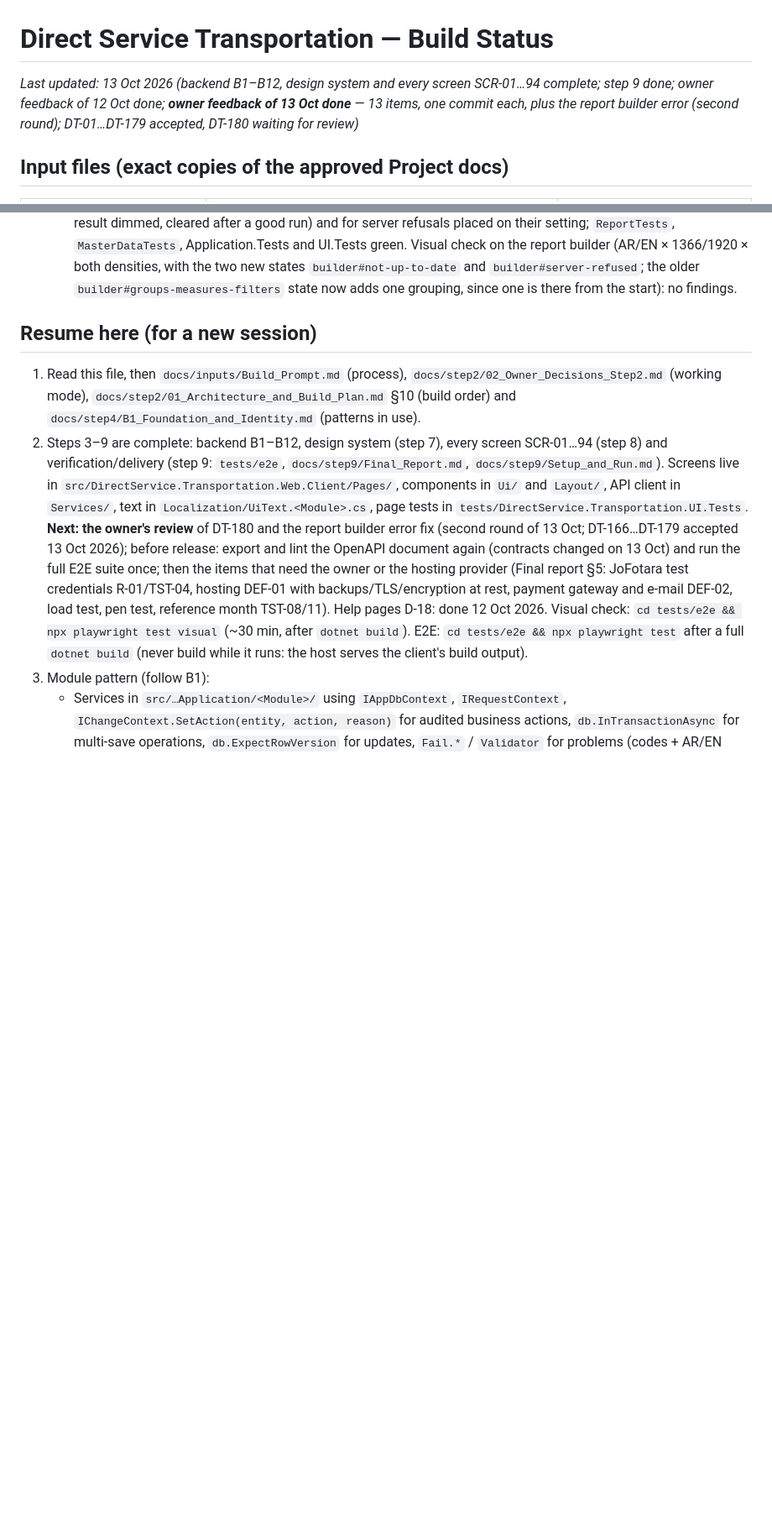
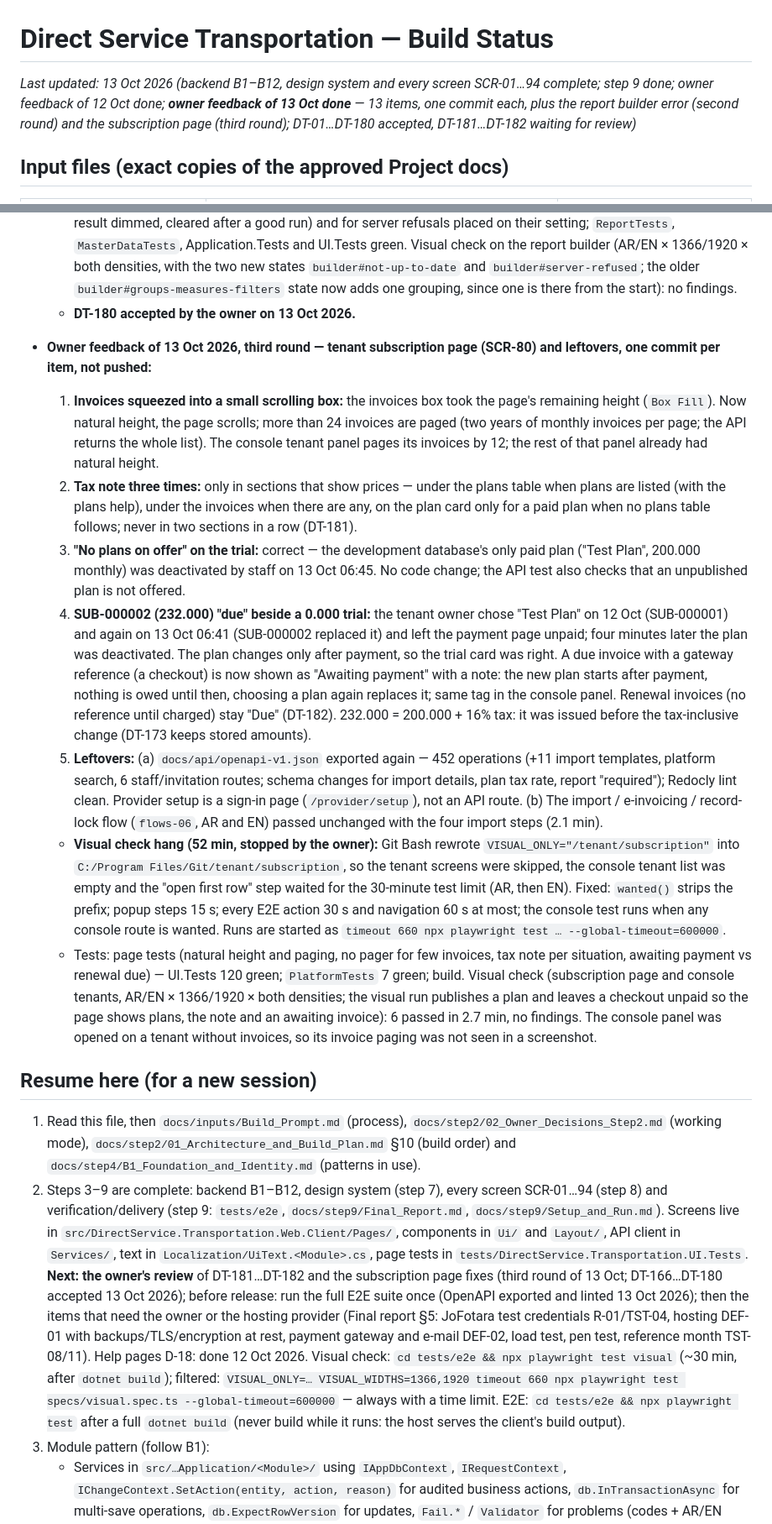
Before and after one commit to aliqadorah/Direct-Service-Transportation-System, a Markdown page: BUILD_STATUS.md, 2 parts joined by grey strips. Shown at 84% size. Rendered like a GitHub page; blank space fills up the shorter version.

Commit message:
BUILD_STATUS: DT-180 accepted; third round of 13 Oct (subscription page, OpenAPI, import E2E, visual hang); DT-181-182 for review
Co-Authored-By: Claude Opus 5.5 <noreply@anthropic.com>

```diff
--- a/BUILD_STATUS.md
+++ b/BUILD_STATUS.md
@@ -1,6 +1,6 @@
 # Direct Service Transportation — Build Status
 
-_Last updated: 13 Oct 2026 (backend B1–B12, design system and every screen SCR-01…94 complete; step 9 done; owner feedback of 12 Oct done; **owner feedback of 13 Oct done** — 13 items, one commit each, plus the report builder error (second round); DT-01…DT-179 accepted, DT-180 waiting for review)_
+_Last updated: 13 Oct 2026 (backend B1–B12, design system and every screen SCR-01…94 complete; step 9 done; owner feedback of 12 Oct done; **owner feedback of 13 Oct done** — 13 items, one commit each, plus the report builder error (second round) and the subscription page (third round); DT-01…DT-180 accepted, DT-181…DT-182 waiting for review)_
 
 ## Input files (exact copies of the approved Project docs)
 | File | Location in this folder | Project path |
@@ -110,10 +110,20 @@ Run steps 3, 4, 7, 8, 9 without stopping. **Stop only for:** step 5 design direc
   - **Messages:** every refusal of a definition and of a saved report now has its own bilingual code (`report.*` in `ErrorCatalog`) that names the setting as the panel does ("Grouping 1", "Measure 2", "Filter 1", "Columns", "Top N") and says the limit and what to change; the field path stays only so the screen can mark the setting (`ReportProblems`, which also replaces any generic message as a safety net). Filter errors keep the filter's index as sent, also when the period replaces a trip-date filter.
   - **Banner:** the message element takes the banner's full width and wraps inside it, icon at the first line (all banners). Field error lines keep their text in one element, so a number inside an Arabic message no longer splits it into columns (found by the visual check; all fields).
   - Tests: API `Report_builder_refusals_name_the_setting_and_the_fix_never_an_internal_path` (the owner's definition in AR/EN, limits, filters, saving); page tests for the owner's clicks (nothing sent, Grouping 1 marked, stale result dimmed, cleared after a good run) and for server refusals placed on their setting; `ReportTests`, `MasterDataTests`, Application.Tests and UI.Tests green. Visual check on the report builder (AR/EN × 1366/1920 × both densities, with the two new states `builder#not-up-to-date` and `builder#server-refused`; the older `builder#groups-measures-filters` state now adds one grouping, since one is there from the start): no findings.
+  - **DT-180 accepted by the owner on 13 Oct 2026.**
+
+- **Owner feedback of 13 Oct 2026, third round — tenant subscription page (SCR-80) and leftovers, one commit per item, not pushed:**
+  1. **Invoices squeezed into a small scrolling box:** the invoices box took the page's remaining height (`Box Fill`). Now natural height, the page scrolls; more than 24 invoices are paged (two years of monthly invoices per page; the API returns the whole list). The console tenant panel pages its invoices by 12; the rest of that panel already had natural height.
+  2. **Tax note three times:** only in sections that show prices — under the plans table when plans are listed (with the plans help), under the invoices when there are any, on the plan card only for a paid plan when no plans table follows; never in two sections in a row (DT-181).
+  3. **"No plans on offer" on the trial:** correct — the development database's only paid plan ("Test Plan", 200.000 monthly) was deactivated by staff on 13 Oct 06:45. No code change; the API test also checks that an unpublished plan is not offered.
+  4. **SUB-000002 (232.000) "due" beside a 0.000 trial:** the tenant owner chose "Test Plan" on 12 Oct (SUB-000001) and again on 13 Oct 06:41 (SUB-000002 replaced it) and left the payment page unpaid; four minutes later the plan was deactivated. The plan changes only after payment, so the trial card was right. A due invoice with a gateway reference (a checkout) is now shown as "Awaiting payment" with a note: the new plan starts after payment, nothing is owed until then, choosing a plan again replaces it; same tag in the console panel. Renewal invoices (no reference until charged) stay "Due" (DT-182). 232.000 = 200.000 + 16% tax: it was issued before the tax-inclusive change (DT-173 keeps stored amounts).
+  5. **Leftovers:** (a) `docs/api/openapi-v1.json` exported again — 452 operations (+11 import templates, platform search, 6 staff/invitation routes; schema changes for import details, plan tax rate, report "required"); Redocly lint clean. Provider setup is a sign-in page (`/provider/setup`), not an API route. (b) The import / e-invoicing / record-lock flow (`flows-06`, AR and EN) passed unchanged with the four import steps (2.1 min).
+  - **Visual check hang (52 min, stopped by the owner):** Git Bash rewrote `VISUAL_ONLY="/tenant/subscription"` into `C:/Program Files/Git/tenant/subscription`, so the tenant screens were skipped, the console tenant list was empty and the "open first row" step waited for the 30-minute test limit (AR, then EN). Fixed: `wanted()` strips the prefix; popup steps 15 s; every E2E action 30 s and navigation 60 s at most; the console test runs when any console route is wanted. Runs are started as `timeout 660 npx playwright test … --global-timeout=600000`.
+  - Tests: page tests (natural height and paging, no pager for few invoices, tax note per situation, awaiting payment vs renewal due) — UI.Tests 120 green; `PlatformTests` 7 green; build. Visual check (subscription page and console tenants, AR/EN × 1366/1920 × both densities; the visual run publishes a plan and leaves a checkout unpaid so the page shows plans, the note and an awaiting invoice): 6 passed in 2.7 min, no findings. The console panel was opened on a tenant without invoices, so its invoice paging was not seen in a screenshot.
 
 ## Resume here (for a new session)
 1. Read this file, then `docs/inputs/Build_Prompt.md` (process), `docs/step2/02_Owner_Decisions_Step2.md` (working mode), `docs/step2/01_Architecture_and_Build_Plan.md` §10 (build order) and `docs/step4/B1_Foundation_and_Identity.md` (patterns in use).
-2. Steps 3–9 are complete: backend B1–B12, design system (step 7), every screen SCR-01…94 (step 8) and verification/delivery (step 9: `tests/e2e`, `docs/step9/Final_Report.md`, `docs/step9/Setup_and_Run.md`). Screens live in `src/DirectService.Transportation.Web.Client/Pages/`, components in `Ui/` and `Layout/`, API client in `Services/`, text in `Localization/UiText.<Module>.cs`, page tests in `tests/DirectService.Transportation.UI.Tests`. **Next: the owner's review** of DT-180 and the report builder error fix (second round of 13 Oct; DT-166…DT-179 accepted 13 Oct 2026); before release: export and lint the OpenAPI document again (contracts changed on 13 Oct) and run the full E2E suite once; then the items that need the owner or the hosting provider (Final report §5: JoFotara test credentials R-01/TST-04, hosting DEF-01 with backups/TLS/encryption at rest, payment gateway and e-mail DEF-02, load test, pen test, reference month TST-08/11). Help pages D-18: done 12 Oct 2026. Visual check: `cd tests/e2e && npx playwright test visual` (~30 min, after `dotnet build`). E2E: `cd tests/e2e && npx playwright test` after a full `dotnet build` (never build while it runs: the host serves the client's build output).
+2. Steps 3–9 are complete: backend B1–B12, design system (step 7), every screen SCR-01…94 (step 8) and verification/delivery (step 9: `tests/e2e`, `docs/step9/Final_Report.md`, `docs/step9/Setup_and_Run.md`). Screens live in `src/DirectService.Transportation.Web.Client/Pages/`, components in `Ui/` and `Layout/`, API client in `Services/`, text in `Localization/UiText.<Module>.cs`, page tests in `tests/DirectService.Transportation.UI.Tests`. **Next: the owner's review** of DT-181…DT-182 and the subscription page fixes (third round of 13 Oct; DT-166…DT-180 accepted 13 Oct 2026); before release: run the full E2E suite once (OpenAPI exported and linted 13 Oct 2026); then the items that need the owner or the hosting provider (Final report §5: JoFotara test credentials R-01/TST-04, hosting DEF-01 with backups/TLS/encryption at rest, payment gateway and e-mail DEF-02, load test, pen test, reference month TST-08/11). Help pages D-18: done 12 Oct 2026. Visual check: `cd tests/e2e && npx playwright test visual` (~30 min, after `dotnet build`); filtered: `VISUAL_ONLY=… VISUAL_WIDTHS=1366,1920 timeout 660 npx playwright test specs/visual.spec.ts --global-timeout=600000` — always with a time limit. E2E: `cd tests/e2e && npx playwright test` after a full `dotnet build` (never build while it runs: the host serves the client's build output).
 3. Module pattern (follow B1):
    - Services in `src/…Application/<Module>/` using `IAppDbContext`, `IRequestContext`, `IChangeContext.SetAction(entity, action, reason)` for audited business actions, `db.InTransactionAsync` for multi-save operations, `db.ExpectRowVersion` for updates, `Fail.*` / `Validator` for problems (codes + AR/EN messages in `Contracts/Errors/ErrorCatalog.cs` — a unit test requires every code to have both messages).
    - DTOs in `src/…Contracts/<Module>/` — identifiers are always URL tokens (`IUrlTokenService.Encode<T>`), never internal ids.
```
Also changed, not shown: other parts of BUILD_STATUS.md (+4 -2 lines).
